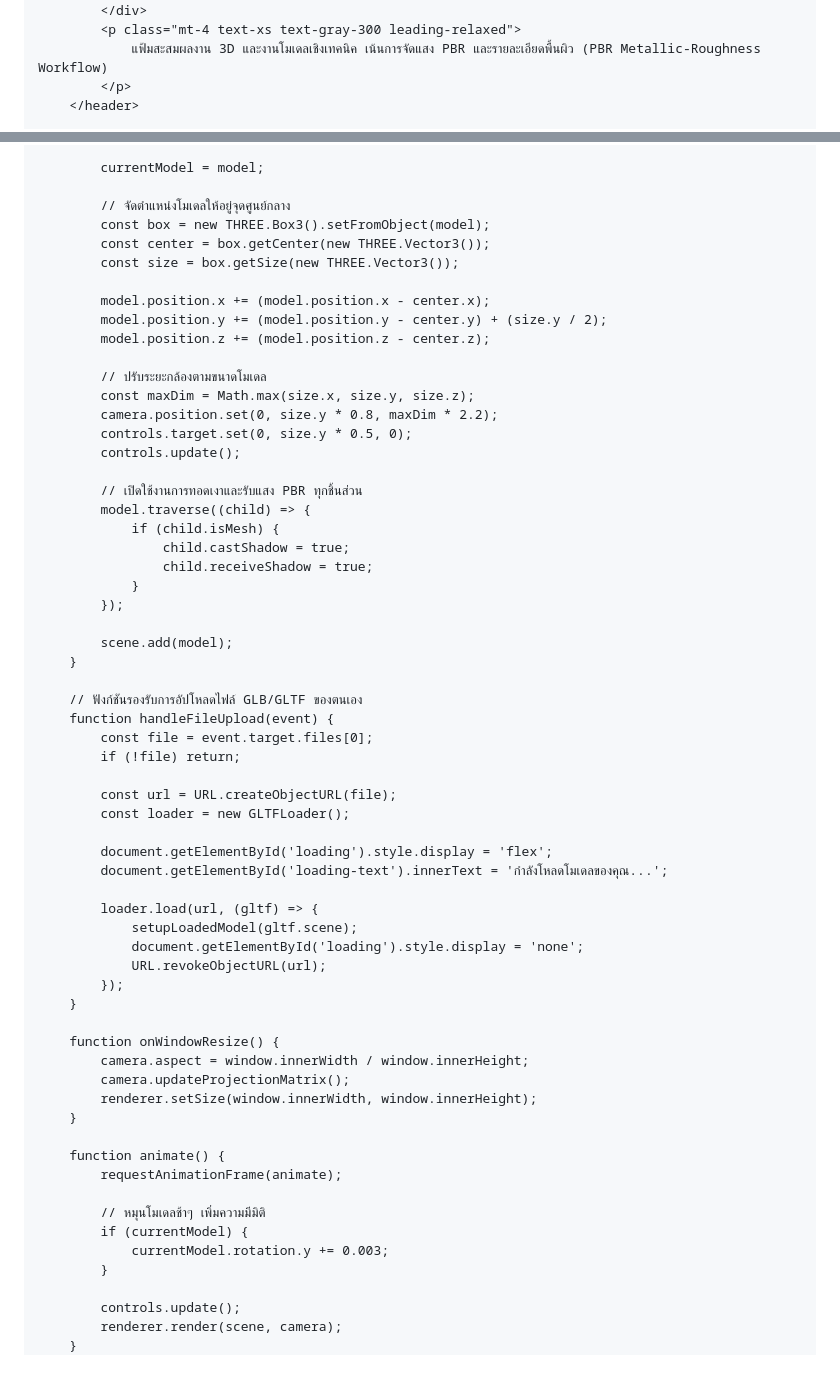
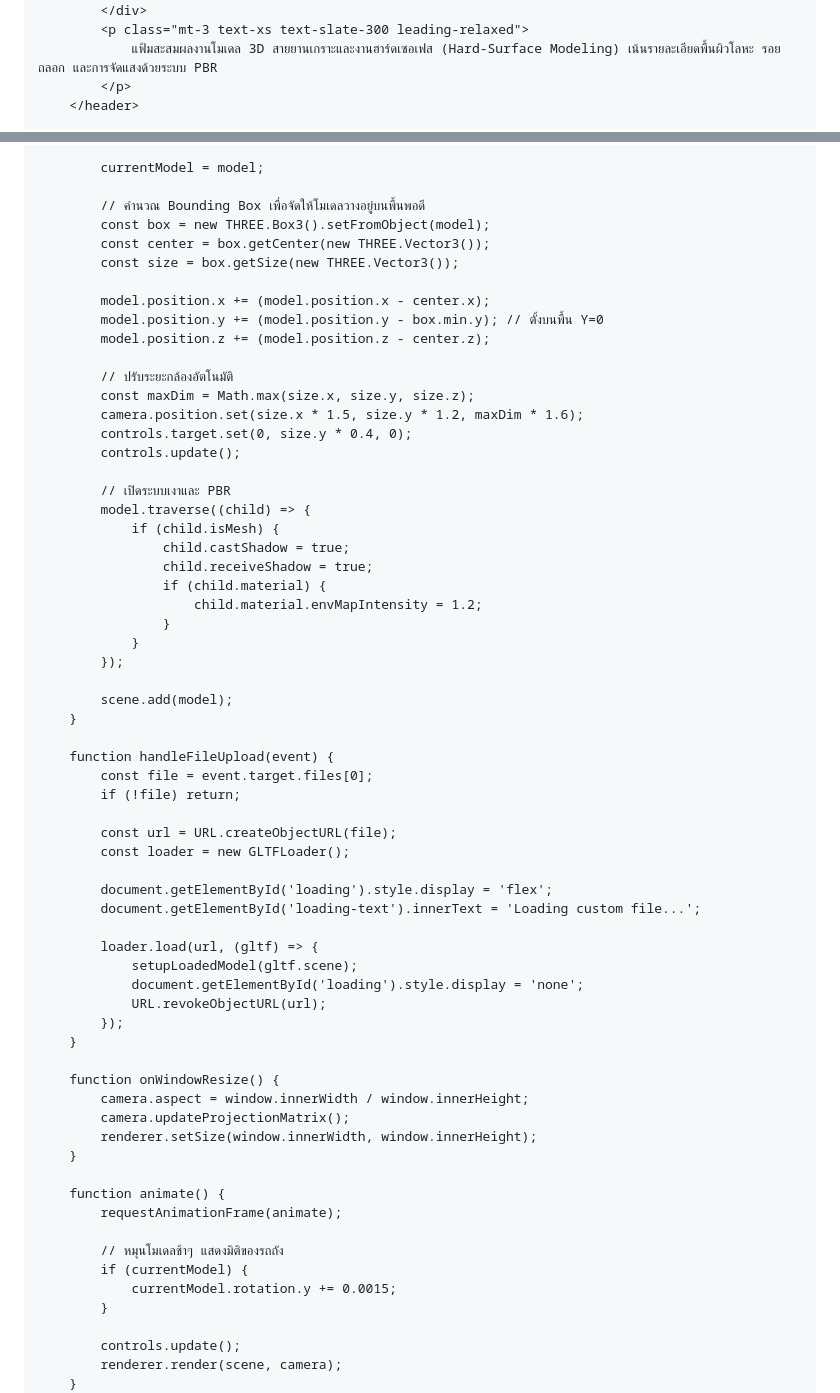
Before and after one commit to erp4952/erp4952.github.io, a Markdown page: README.md, 2 parts joined by grey strips. GitHub-like rendering; blank space fills up the shorter version.

```diff
--- a/README.md
+++ b/README.md
@@ -46,7 +64,7 @@
                 </div>
             </div>
-            <p class="mt-4 text-xs text-gray-300 leading-relaxed">
-                แฟ้มสะสมผลงาน 3D และงานโมเดลเชิงเทคนิค เน้นการจัดแสง PBR และรายละเอียดพื้นผิว (PBR Metallic-Roughness Workflow)
+            <p class="mt-3 text-xs text-slate-300 leading-relaxed">
+                แฟ้มสะสมผลงานโมเดล 3D สายยานเกราะและงานฮาร์ดเซอเฟส (Hard-Surface Modeling) เน้นรายละเอียดพื้นผิวโลหะ รอยถลอก และการจัดแสงด้วยระบบ PBR
             </p>
         </header>
 
@@ -178,33 +200,35 @@
 
             currentModel = model;
 
-            // จัดตำแหน่งโมเดลให้อยู่จุดศูนย์กลาง
+            // คำนวณ Bounding Box เพื่อจัดให้โมเดลวางอยู่บนพื้นพอดี
             const box = new THREE.Box3().setFromObject(model);
             const center = box.getCenter(new THREE.Vector3());
             const size = box.getSize(new THREE.Vector3());
 
             model.position.x += (model.position.x - center.x);
-            model.position.y += (model.position.y - center.y) + (size.y / 2);
+            model.position.y += (model.position.y - box.min.y); // ตั้งบนพื้น Y=0
             model.position.z += (model.position.z - center.z);
 
-            // ปรับระยะกล้องตามขนาดโมเดล
+            // ปรับระยะกล้องอัตโนมัติ
             const maxDim = Math.max(size.x, size.y, size.z);
-            camera.position.set(0, size.y * 0.8, maxDim * 2.2);
-            controls.target.set(0, size.y * 0.5, 0);
+            camera.position.set(size.x * 1.5, size.y * 1.2, maxDim * 1.6);
+            controls.target.set(0, size.y * 0.4, 0);
             controls.update();
 
-            // เปิดใช้งานการทอดเงาและรับแสง PBR ทุกชิ้นส่วน
+            // เปิดระบบเงาและ PBR
             model.traverse((child) => {
                 if (child.isMesh) {
                     child.castShadow = true;
                     child.receiveShadow = true;
+                    if (child.material) {
+                        child.material.envMapIntensity = 1.2;
+                    }
                 }
             });
 
             scene.add(model);
         }
 
-        // ฟังก์ชันรองรับการอัปโหลดไฟล์ GLB/GLTF ของตนเอง
         function handleFileUpload(event) {
             const file = event.target.files[0];
             if (!file) return;
@@ -213,7 +237,7 @@
             const loader = new GLTFLoader();
 
             document.getElementById('loading').style.display = 'flex';
-            document.getElementById('loading-text').innerText = 'กำลังโหลดโมเดลของคุณ...';
+            document.getElementById('loading-text').innerText = 'Loading custom file...';
 
             loader.load(url, (gltf) => {
                 setupLoadedModel(gltf.scene);
@@ -231,9 +255,9 @@
         function animate() {
             requestAnimationFrame(animate);
 
-            // หมุนโมเดลช้าๆ เพิ่มความมีมิติ
+            // หมุนโมเดลช้าๆ แสดงมิติของรถถัง
             if (currentModel) {
-                currentModel.rotation.y += 0.003;
+                currentModel.rotation.y += 0.0015;
             }
 
             controls.update();
```
Also changed, not shown: other parts of README.md (+76 -54 lines).
